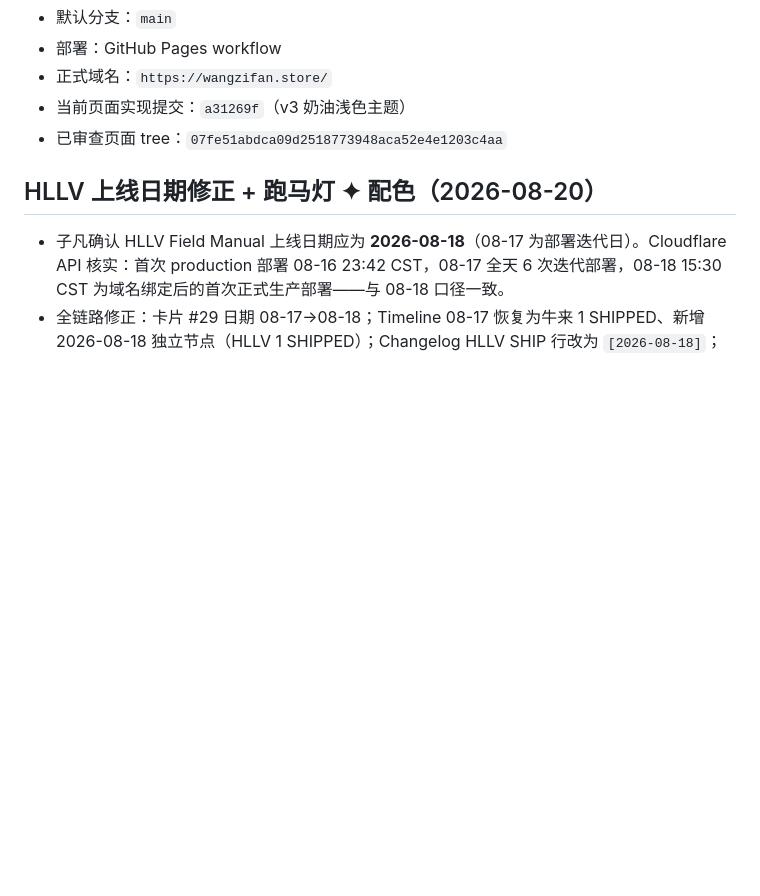
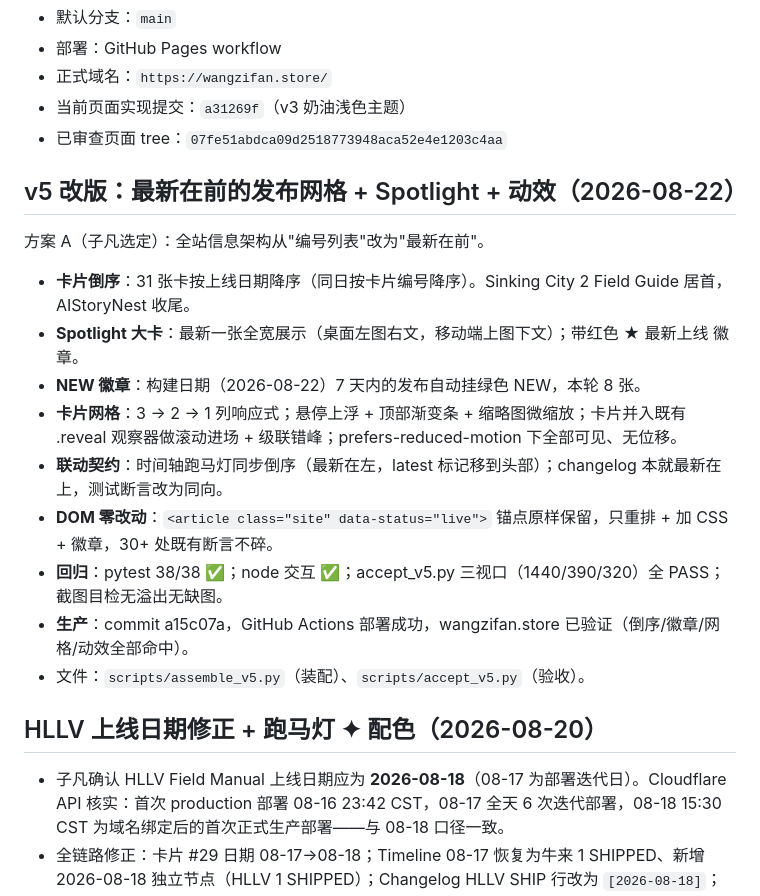
Before and after one commit to ZifanWang1996/wangzifan-personal-site, a Markdown page: project-control.md, the part around the change. GitHub-like rendering; blank space fills up the shorter version.

Commit message:
docs: v5 console entry (newest-first grid + spotlight + motion)

```diff
--- a/project-control.md
+++ b/project-control.md
@@ -11,6 +11,20 @@
 - 正式域名：`https://wangzifan.store/`
 - 当前页面实现提交：`a31269f`（v3 奶油浅色主题）
 - 已审查页面 tree：`07fe51abdca09d2518773948aca52e4e1203c4aa`
+
+## v5 改版：最新在前的发布网格 + Spotlight + 动效（2026-08-22）
+
+方案 A（子凡选定）：全站信息架构从"编号列表"改为"最新在前"。
+
+- **卡片倒序**：31 张卡按上线日期降序（同日按卡片编号降序）。Sinking City 2 Field Guide 居首，AIStoryNest 收尾。
+- **Spotlight 大卡**：最新一张全宽展示（桌面左图右文，移动端上图下文）；带红色 ★ 最新上线 徽章。
+- **NEW 徽章**：构建日期（2026-08-22）7 天内的发布自动挂绿色 NEW，本轮 8 张。
+- **卡片网格**：3 → 2 → 1 列响应式；悬停上浮 + 顶部渐变条 + 缩略图微缩放；卡片并入既有 .reveal 观察器做滚动进场 + 级联错峰；prefers-reduced-motion 下全部可见、无位移。
+- **联动契约**：时间轴跑马灯同步倒序（最新在左，latest 标记移到头部）；changelog 本就最新在上，测试断言改为同向。
+- **DOM 零改动**：`<article class="site" data-status="live">` 锚点原样保留，只重排 + 加 CSS + 徽章，30+ 处既有断言不碎。
+- **回归**：pytest 38/38 ✅；node 交互 ✅；accept_v5.py 三视口（1440/390/320）全 PASS；截图目检无溢出无缺图。
+- **生产**：commit a15c07a，GitHub Actions 部署成功，wangzifan.store 已验证（倒序/徽章/网格/动效全部命中）。
+- 文件：`scripts/assemble_v5.py`（装配）、`scripts/accept_v5.py`（验收）。
 
 ## HLLV 上线日期修正 + 跑马灯 ✦ 配色（2026-08-20）
 
```
